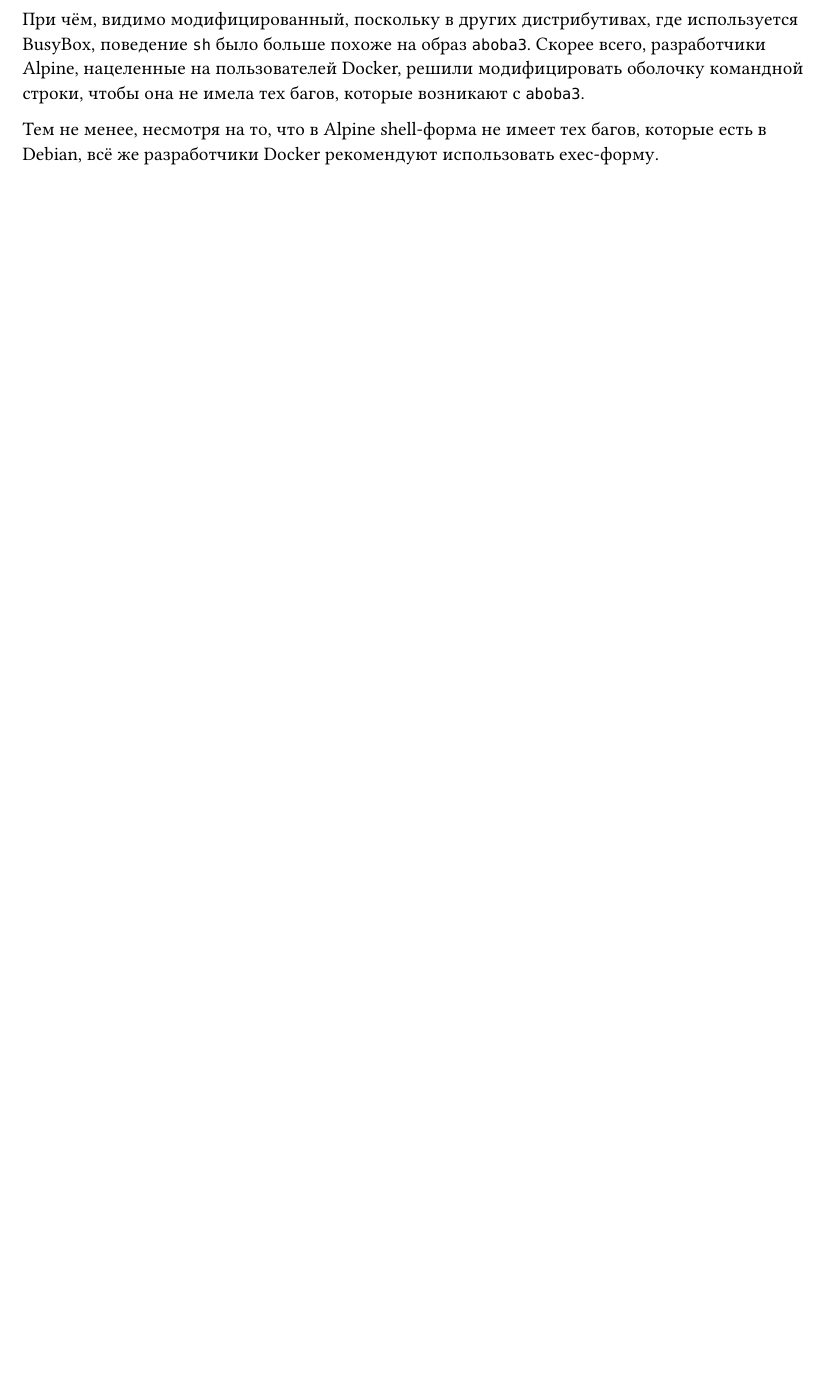
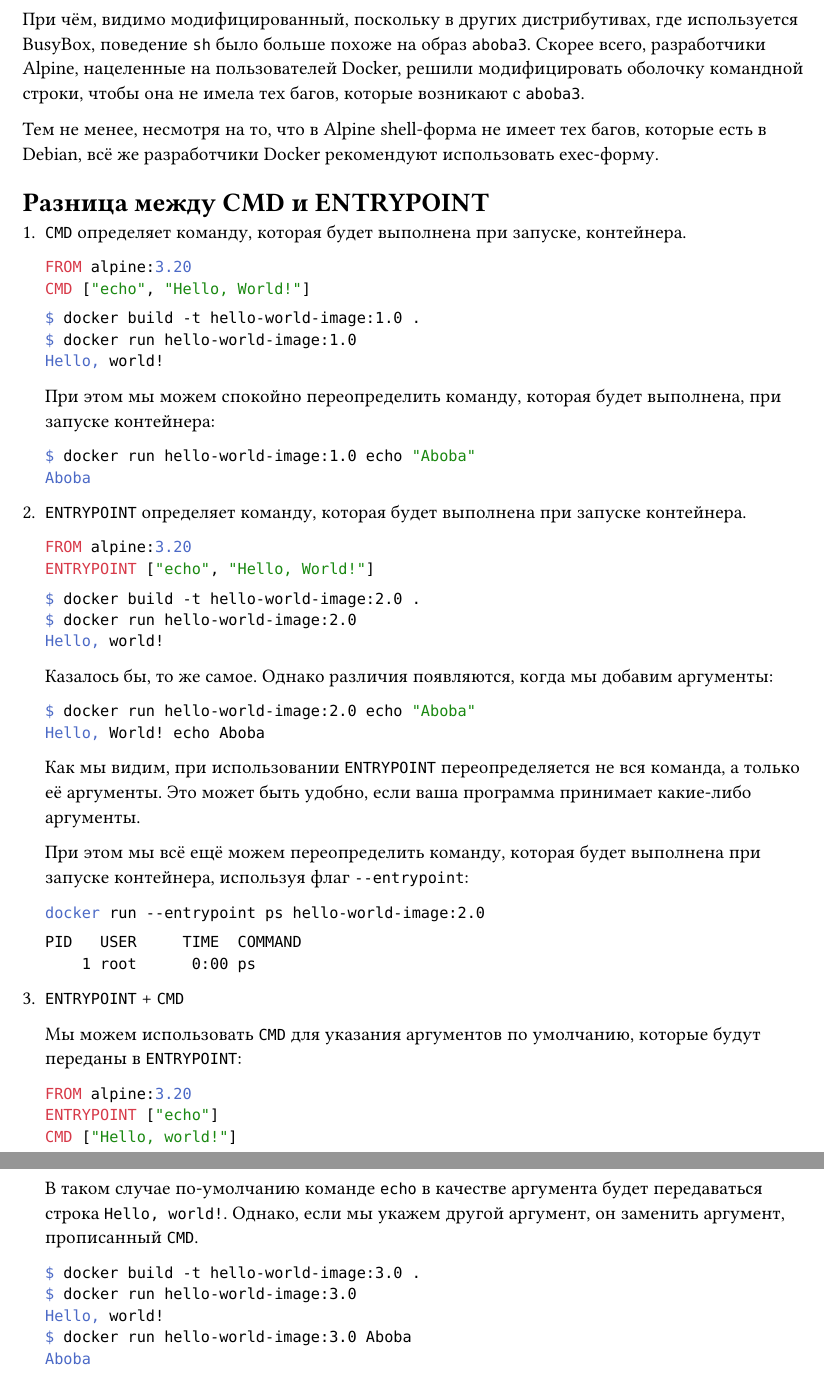
Before and after one commit to dsc-sgu/docker-lecture-part2, a Typst document (presentation/cheatsheet.typ): part of page 5 of 5 before the commit and two parts of pages 5 and 6 of 6 after it, the two joined at a grey line, cut so that both start at the same text, the shorter picture padded with empty space. Compiled offline with Typst 0.15.

Commit message:
feat: CMD vs ENTRYPOINT

````diff
--- a/presentation/cheatsheet.typ
+++ b/presentation/cheatsheet.typ
@@ -324,3 +324,87 @@
 Тем не менее, несмотря на то, что в Alpine shell-форма не имеет
 тех багов, которые есть в Debian, всё же разработчики Docker рекомендуют
 использовать exec-форму.
+
+= Разница между CMD и ENTRYPOINT
+
++ `CMD` определяет команду, которая будет выполнена при запуске, контейнера.
+
+  ```Dockerfile
+  FROM alpine:3.20
+  CMD ["echo", "Hello, World!"]
+  ```
+
+  ```sh
+  $ docker build -t hello-world-image:1.0 .
+  $ docker run hello-world-image:1.0
+  Hello, world!
+  ```
+
+  При этом мы можем спокойно переопределить команду, которая будет выполнена,
+  при запуске контейнера:
+
+  ```sh
+  $ docker run hello-world-image:1.0 echo "Aboba"
+  Aboba
+  ```
+
++ `ENTRYPOINT` определяет команду, которая будет выполнена при запуске
+  контейнера.
+
+  ```Dockerfile
+  FROM alpine:3.20
+  ENTRYPOINT ["echo", "Hello, World!"]
+  ```
+
+  ```sh
+  $ docker build -t hello-world-image:2.0 .
+  $ docker run hello-world-image:2.0
+  Hello, world!
+  ```
+
+  Казалось бы, то же самое. Однако различия появляются, когда мы добавим
+  аргументы:
+
+  ```sh
+  $ docker run hello-world-image:2.0 echo "Aboba"
+  Hello, World! echo Aboba
+  ```
+
+  Как мы видим, при использовании `ENTRYPOINT` переопределяется
+  не вся команда, а только её аргументы. Это может быть удобно,
+  если ваша программа принимает какие-либо аргументы.
+
+  При этом мы всё ещё можем переопределить команду, которая будет
+  выполнена при запуске контейнера, используя флаг `--entrypoint`:
+
+  ```sh
+  docker run --entrypoint ps hello-world-image:2.0
+  ```
+
+  ```
+  PID   USER     TIME  COMMAND
+      1 root      0:00 ps
+  ```
+
++ `ENTRYPOINT` + `CMD`
+
+  Мы можем использовать `CMD` для указания аргументов по умолчанию,
+  которые будут переданы в `ENTRYPOINT`:
+
+  ```Dockerfile
+  FROM alpine:3.20
+  ENTRYPOINT ["echo"]
+  CMD ["Hello, world!"]
+  ```
+
+  В таком случае по-умолчанию команде `echo` в качестве аргумента
+  будет передаваться строка `Hello, world!`. Однако, если мы укажем
+  другой аргумент, он заменить аргумент, прописанный `CMD`.
+
+  ```sh
+  $ docker build -t hello-world-image:3.0 .
+  $ docker run hello-world-image:3.0
+  Hello, world!
+  $ docker run hello-world-image:3.0 Aboba
+  Aboba
+  ```
````
Also changed, not shown: presentation/cheatsheet.pdf, 3 other files.
